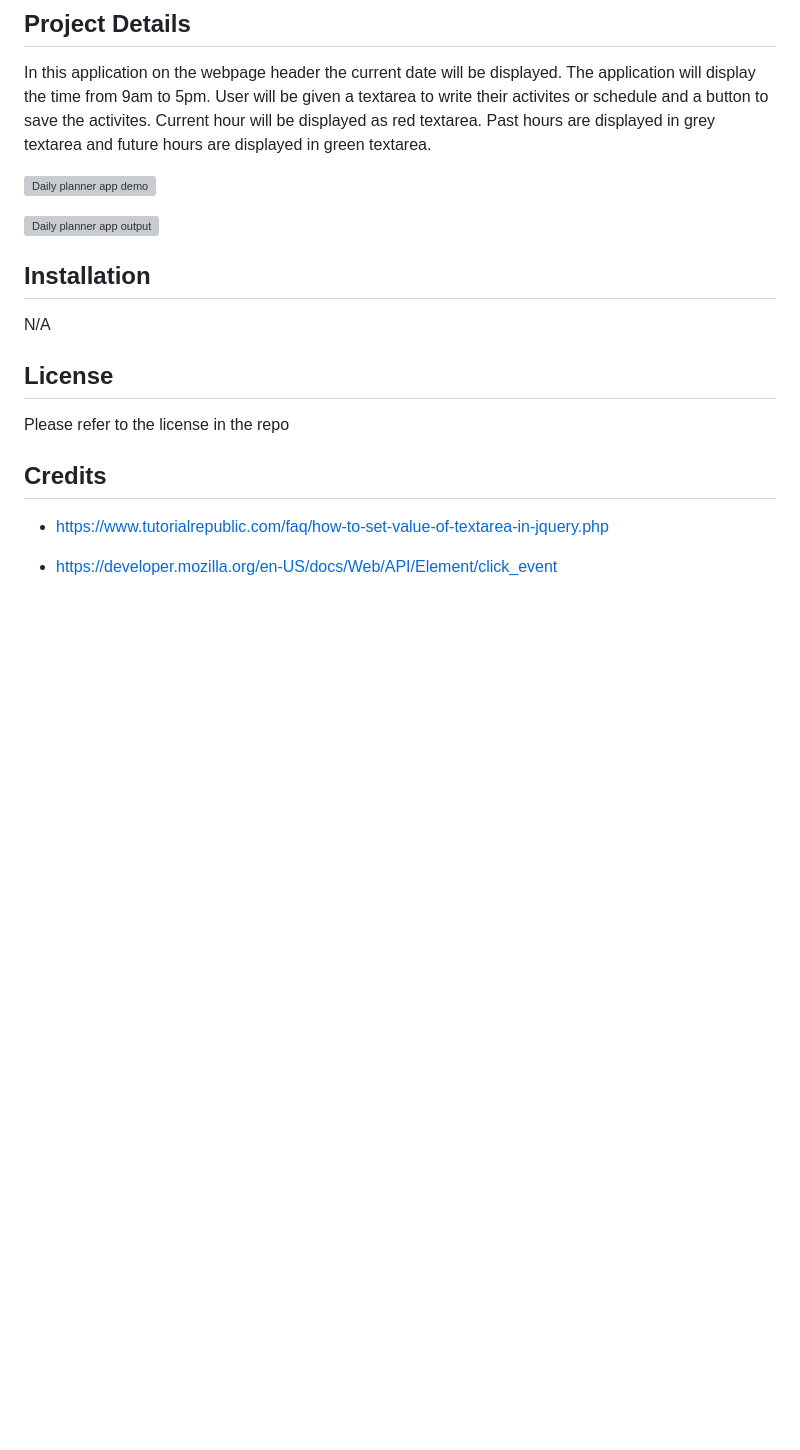
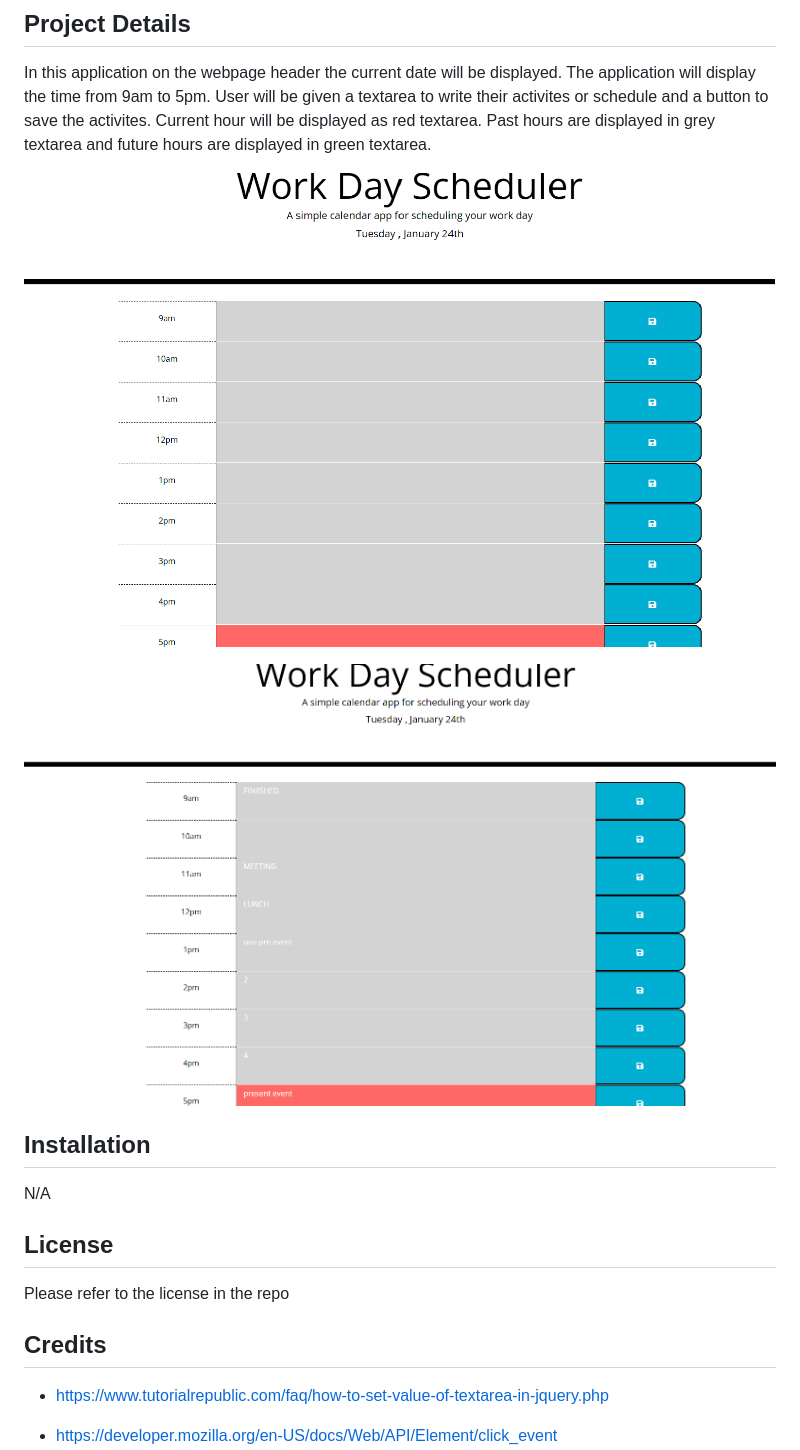
Before and after one commit to Leonawesley/planner_app, a Markdown page: README.md, the part around the change. Rendered like a GitHub page; pictures changed too: assests/images/daily_planner_output.png (added), assests/images/planner_output.png (added); blank space fills up the shorter version; grey boxes are pictures that could not be loaded.

```diff
--- a/README.md
+++ b/README.md
@@ -7,9 +7,9 @@ This project is used for planning and scheduling the daily itinerary.
 ## Project Details
 In this application on the webpage header the current date will be displayed. The application will display the time from 9am to 5pm. User will be given a textarea to write their activites or schedule and a button to save the activites. Current hour will be displayed as red textarea. Past hours are displayed in grey textarea and future hours are displayed in green textarea.
 
-![Daily planner app demo](./outputdemo.png)
+![Daily planner app demo](./assests/images/planner_output.png)
 
-![Daily planner app output](./output_score.png)
+![Daily planner app output](./assests/images/daily_planner_output.png)
 
 ## Installation
 
```
Also changed, not shown: 2 other files.
